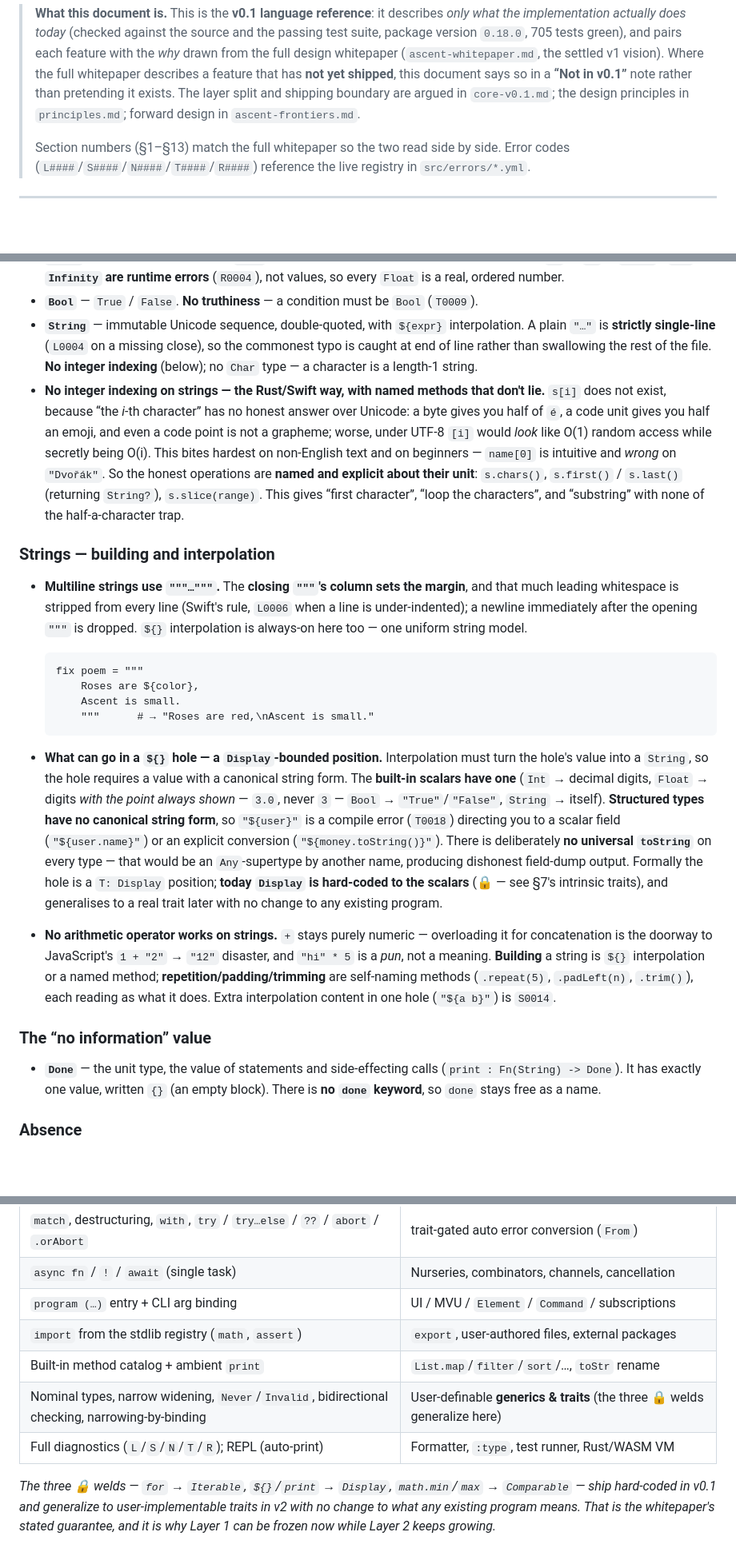
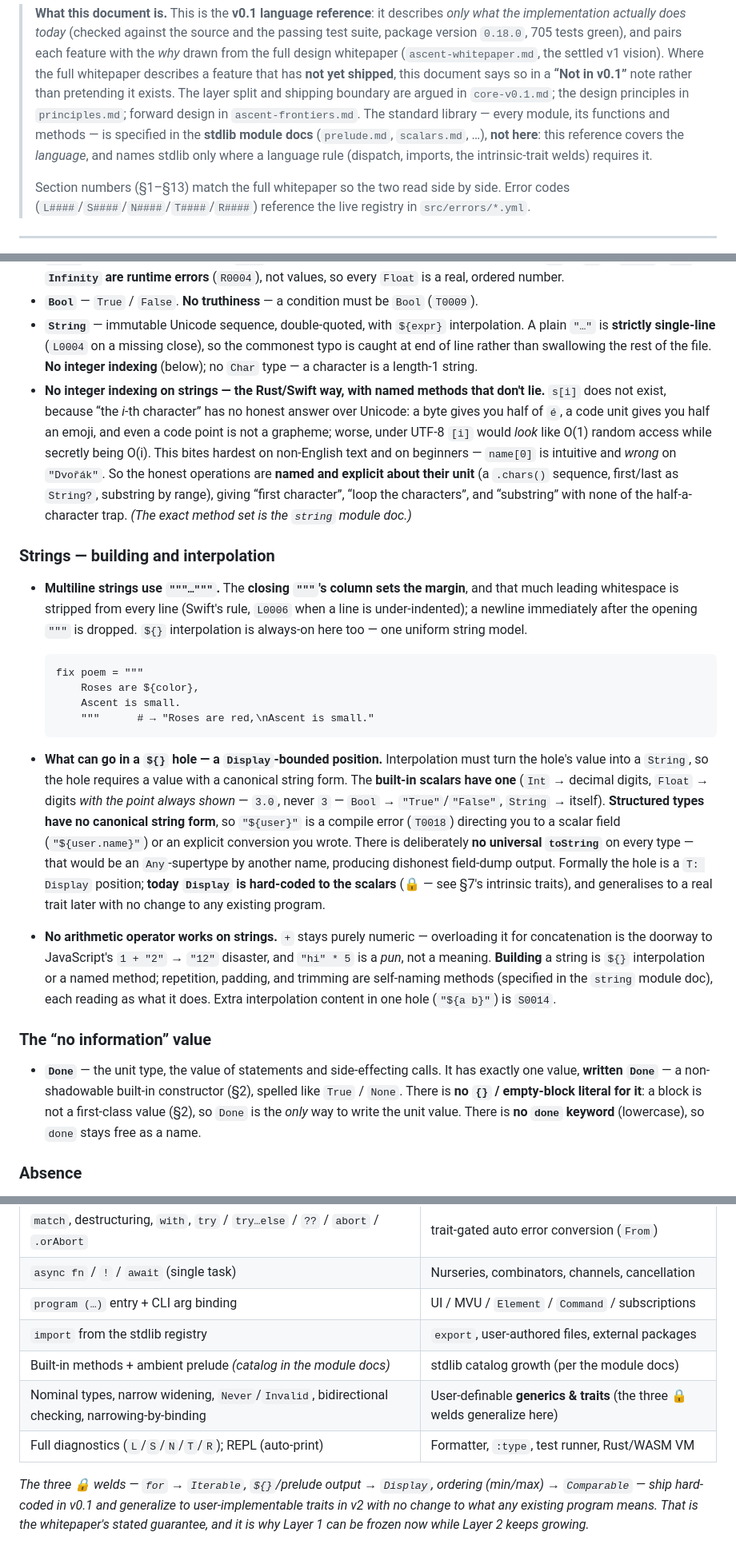
Before and after one commit to ascent-academy/ascent-lang, a Markdown page: docs/version-0.1/ascent-v0.1-whitepaper.md, 3 parts joined by grey strips. Shown at 80% size. GitHub-like rendering; blank space fills up the shorter version.

````diff
--- a/docs/version-0.1/ascent-v0.1-whitepaper.md
+++ b/docs/version-0.1/ascent-v0.1-whitepaper.md
@@ -17,6 +17,10 @@
 > yet shipped**, this document says so in a **“Not in v0.1”** note rather than pretending
 > it exists. The layer split and shipping boundary are argued in `core-v0.1.md`; the
 > design principles in `principles.md`; forward design in `ascent-frontiers.md`.
+> The standard library — every module, its functions and methods — is specified in the
+> **stdlib module docs** (`prelude.md`, `scalars.md`, …), **not here**: this reference
+> covers the *language*, and names stdlib only where a language rule (dispatch, imports,
+> the intrinsic-trait welds) requires it.
 >
 > Section numbers (§1–§13) match the full whitepaper so the two read side by side.
 > Error codes (`L####`/`S####`/`N####`/`T####`/`R####`) reference the live registry in
@@ -90,7 +94,7 @@ The type lattice (`src/types/types.ts`) is: `Int`, `Float`, `Bool`, `String`, `N
 - **`Float`** — 64-bit IEEE 754, written `3.14`; a digit is **required on both sides** of the point (no `3.` or `.5` — `L0003`). **`NaN` / `Infinity` are runtime errors** (`R0004`), not values, so every `Float` is a real, ordered number.
 - **`Bool`** — `True` / `False`. **No truthiness** — a condition must be `Bool` (`T0009`).
 - **`String`** — immutable Unicode sequence, double-quoted, with `${expr}` interpolation. A plain `"…"` is **strictly single-line** (`L0004` on a missing close), so the commonest typo is caught at end of line rather than swallowing the rest of the file. **No integer indexing** (below); no `Char` type — a character is a length-1 string.
-- **No integer indexing on strings — the Rust/Swift way, with named methods that don't lie.** `s[i]` does not exist, because “the *i*-th character” has no honest answer over Unicode: a byte gives you half of `é`, a code unit gives you half an emoji, and even a code point is not a grapheme; worse, under UTF-8 `[i]` would *look* like O(1) random access while secretly being O(i). This bites hardest on non-English text and on beginners — `name[0]` is intuitive and *wrong* on `"Dvořák"`. So the honest operations are **named and explicit about their unit**: `s.chars()`, `s.first()` / `s.last()` (returning `String?`), `s.slice(range)`. This gives “first character”, “loop the characters”, and “substring” with none of the half-a-character trap.
+- **No integer indexing on strings — the Rust/Swift way, with named methods that don't lie.** `s[i]` does not exist, because “the *i*-th character” has no honest answer over Unicode: a byte gives you half of `é`, a code unit gives you half an emoji, and even a code point is not a grapheme; worse, under UTF-8 `[i]` would *look* like O(1) random access while secretly being O(i). This bites hardest on non-English text and on beginners — `name[0]` is intuitive and *wrong* on `"Dvořák"`. So the honest operations are **named and explicit about their unit** (a `.chars()` sequence, first/last as `String?`, substring by range), giving “first character”, “loop the characters”, and “substring” with none of the half-a-character trap. *(The exact method set is the `string` module doc.)*
 
 ### Strings — building and interpolation
 
@@ -102,12 +106,12 @@ The type lattice (`src/types/types.ts`) is: `Int`, `Float`, `Bool`, `String`, `N
       Ascent is small.
       """      # → "Roses are red,\nAscent is small."
   ```
-- **What can go in a `${}` hole — a `Display`-bounded position.** Interpolation must turn the hole's value into a `String`, so the hole requires a value with a canonical string form. The **built-in scalars have one** (`Int` → decimal digits, `Float` → digits *with the point always shown* — `3.0`, never `3` — `Bool` → `"True"`/`"False"`, `String` → itself). **Structured types have no canonical string form**, so `"${user}"` is a compile error (`T0018`) directing you to a scalar field (`"${user.name}"`) or an explicit conversion (`"${money.toString()}"`). There is deliberately **no universal `toString`** on every type — that would be an `Any`-supertype by another name, producing dishonest field-dump output. Formally the hole is a `T: Display` position; **today `Display` is hard-coded to the scalars** (🔒 — see §7's intrinsic traits), and generalises to a real trait later with no change to any existing program.
-- **No arithmetic operator works on strings.** `+` stays purely numeric — overloading it for concatenation is the doorway to JavaScript's `1 + "2"` → `"12"` disaster, and `"hi" * 5` is a *pun*, not a meaning. **Building** a string is `${}` interpolation or a named method; **repetition/padding/trimming** are self-naming methods (`.repeat(5)`, `.padLeft(n)`, `.trim()`), each reading as what it does. Extra interpolation content in one hole (`"${a b}"`) is `S0014`.
+- **What can go in a `${}` hole — a `Display`-bounded position.** Interpolation must turn the hole's value into a `String`, so the hole requires a value with a canonical string form. The **built-in scalars have one** (`Int` → decimal digits, `Float` → digits *with the point always shown* — `3.0`, never `3` — `Bool` → `"True"`/`"False"`, `String` → itself). **Structured types have no canonical string form**, so `"${user}"` is a compile error (`T0018`) directing you to a scalar field (`"${user.name}"`) or an explicit conversion you wrote. There is deliberately **no universal `toString`** on every type — that would be an `Any`-supertype by another name, producing dishonest field-dump output. Formally the hole is a `T: Display` position; **today `Display` is hard-coded to the scalars** (🔒 — see §7's intrinsic traits), and generalises to a real trait later with no change to any existing program.
+- **No arithmetic operator works on strings.** `+` stays purely numeric — overloading it for concatenation is the doorway to JavaScript's `1 + "2"` → `"12"` disaster, and `"hi" * 5` is a *pun*, not a meaning. **Building** a string is `${}` interpolation or a named method; repetition, padding, and trimming are self-naming methods (specified in the `string` module doc), each reading as what it does. Extra interpolation content in one hole (`"${a b}"`) is `S0014`.
 
 ### The “no information” value
 
-- **`Done`** — the unit type, the value of statements and side-effecting calls (`print : Fn(String) -> Done`). It has exactly one value, written `{}` (an empty block). There is **no `done` keyword**, so `done` stays free as a name.
+- **`Done`** — the unit type, the value of statements and side-effecting calls. It has exactly one value, **written `Done`** — a non-shadowable built-in constructor (§2), spelled like `True` / `None`. There is **no `{}` / empty-block literal for it**: a block is not a first-class value (§2), so `Done` is the *only* way to write the unit value. There is **no `done` keyword** (lowercase), so `done` stays free as a name.
 
 ### Absence
 
@@ -447,9 +435,9 @@ Ada is a pro
 | `match`, destructuring, `with`, `try` / `try…else` / `??` / `abort` / `.orAbort` | trait-gated auto error conversion (`From`) |
 | `async fn` / `!` / `await` (single task) | Nurseries, combinators, channels, cancellation |
 | `program (…)` entry + CLI arg binding | UI / MVU / `Element` / `Command` / subscriptions |
-| `import` from the stdlib registry (`math`, `assert`) | `export`, user-authored files, external packages |
-| Built-in method catalog + ambient `print` | `List.map`/`filter`/`sort`/…, `toStr` rename |
+| `import` from the stdlib registry | `export`, user-authored files, external packages |
+| Built-in methods + ambient prelude *(catalog in the module docs)* | stdlib catalog growth (per the module docs) |
 | Nominal types, narrow widening, `Never`/`Invalid`, bidirectional checking, narrowing-by-binding | User-definable **generics & traits** (the three 🔒 welds generalize here) |
 | Full diagnostics (`L`/`S`/`N`/`T`/`R`); REPL (auto-print) | Formatter, `:type`, test runner, Rust/WASM VM |
 
-*The three 🔒 welds — `for` → `Iterable`, `${}`/`print` → `Display`, `math.min`/`max` → `Comparable` — ship hard-coded in v0.1 and generalize to user-implementable traits in v2 with no change to what any existing program means. That is the whitepaper's stated guarantee, and it is why Layer 1 can be frozen now while Layer 2 keeps growing.*
+*The three 🔒 welds — `for` → `Iterable`, `${}`/prelude output → `Display`, ordering (min/max) → `Comparable` — ship hard-coded in v0.1 and generalize to user-implementable traits in v2 with no change to what any existing program means. That is the whitepaper's stated guarantee, and it is why Layer 1 can be frozen now while Layer 2 keeps growing.*
````
Also changed, not shown: other parts of docs/version-0.1/ascent-v0.1-whitepaper.md (+15 -31 lines).
